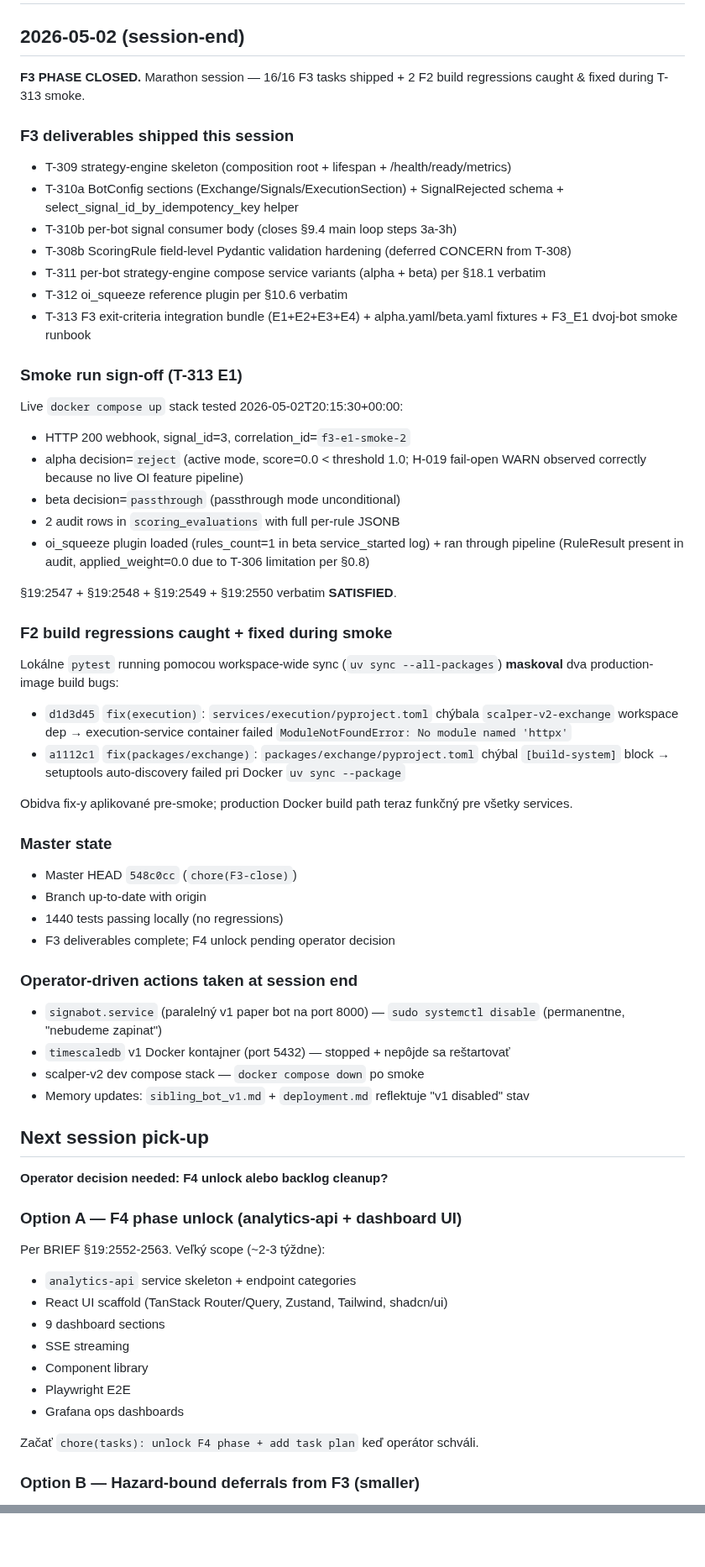
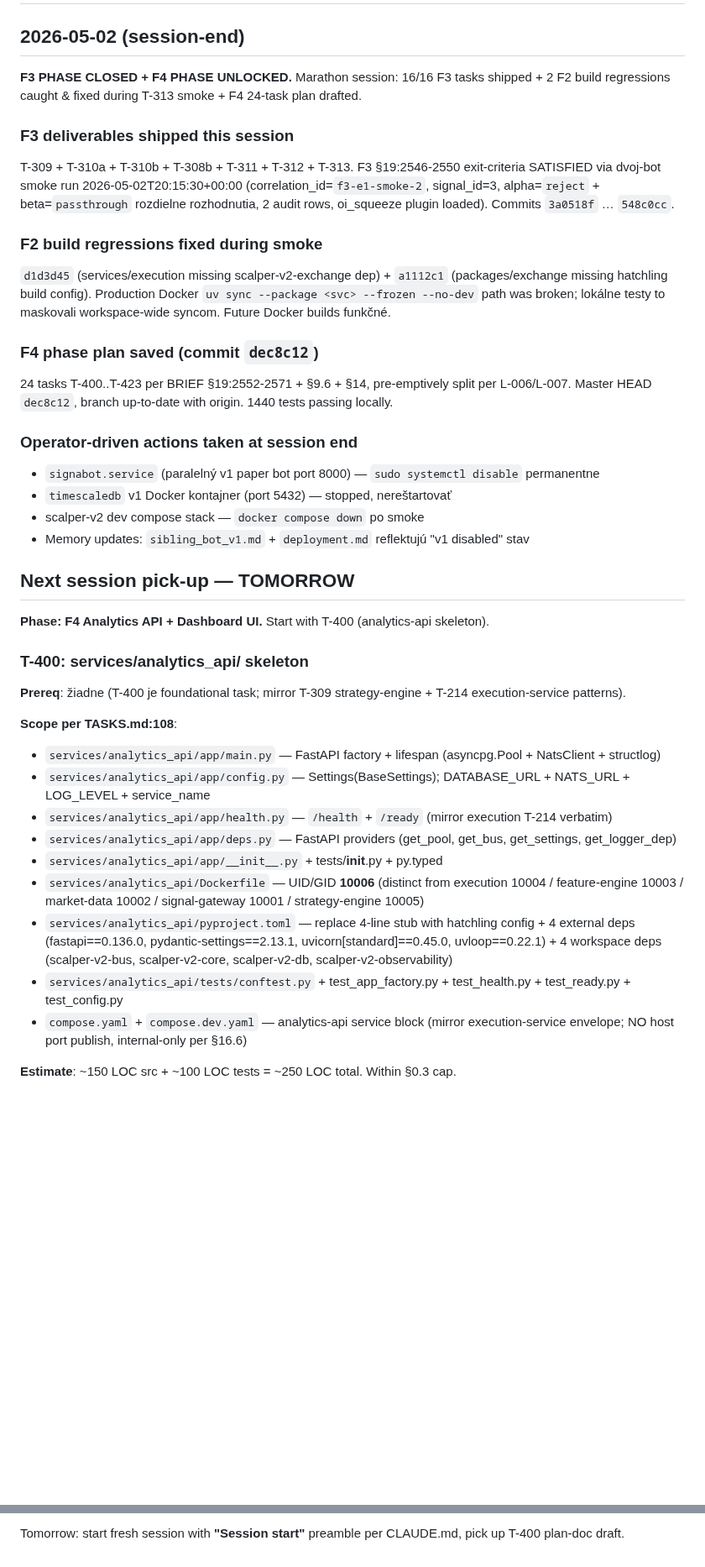
Before and after one commit to lusterier/scalper-v2, a Markdown page: docs/status.md, 2 parts joined by grey strips. Shown at 84% size. Rendered like a GitHub page; blank space fills up the shorter version.

Commit message:
docs(status): session-end snapshot 2026-05-02 — F3 closed + F4 unlocked + tomorrow pick-up T-400 analytics-api skeleton

```diff
--- a/docs/status.md
+++ b/docs/status.md
@@ -2,68 +2,45 @@
 
 ## 2026-05-02 (session-end)
 
-**F3 PHASE CLOSED.** Marathon session — 16/16 F3 tasks shipped + 2 F2 build regressions caught & fixed during T-313 smoke.
+**F3 PHASE CLOSED + F4 PHASE UNLOCKED.** Marathon session: 16/16 F3 tasks shipped + 2 F2 build regressions caught & fixed during T-313 smoke + F4 24-task plan drafted.
 
 ### F3 deliverables shipped this session
 
-- T-309 strategy-engine skeleton (composition root + lifespan + /health/ready/metrics)
-- T-310a BotConfig sections (Exchange/Signals/ExecutionSection) + SignalRejected schema + select_signal_id_by_idempotency_key helper
-- T-310b per-bot signal consumer body (closes §9.4 main loop steps 3a-3h)
-- T-308b ScoringRule field-level Pydantic validation hardening (deferred CONCERN from T-308)
-- T-311 per-bot strategy-engine compose service variants (alpha + beta) per §18.1 verbatim
-- T-312 oi_squeeze reference plugin per §10.6 verbatim
-- T-313 F3 exit-criteria integration bundle (E1+E2+E3+E4) + alpha.yaml/beta.yaml fixtures + F3_E1 dvoj-bot smoke runbook
+T-309 + T-310a + T-310b + T-308b + T-311 + T-312 + T-313. F3 §19:2546-2550 exit-criteria SATISFIED via dvoj-bot smoke run 2026-05-02T20:15:30+00:00 (correlation_id=`f3-e1-smoke-2`, signal_id=3, alpha=`reject` + beta=`passthrough` rozdielne rozhodnutia, 2 audit rows, oi_squeeze plugin loaded). Commits `3a0518f` … `548c0cc`.
 
-### Smoke run sign-off (T-313 E1)
+### F2 build regressions fixed during smoke
 
-Live `docker compose up` stack tested 2026-05-02T20:15:30+00:00:
-- HTTP 200 webhook, signal_id=3, correlation_id=`f3-e1-smoke-2`
-- alpha decision=`reject` (active mode, score=0.0 < threshold 1.0; H-019 fail-open WARN observed correctly because no live OI feature pipeline)
-- beta decision=`passthrough` (passthrough mode unconditional)
-- 2 audit rows in `scoring_evaluations` with full per-rule JSONB
-- oi_squeeze plugin loaded (rules_count=1 in beta service_started log) + ran through pipeline (RuleResult present in audit, applied_weight=0.0 due to T-306 limitation per §0.8)
+`d1d3d45` (services/execution missing scalper-v2-exchange dep) + `a1112c1` (packages/exchange missing hatchling build config). Production Docker `uv sync --package <svc> --frozen --no-dev` path was broken; lokálne testy to maskovali workspace-wide syncom. Future Docker builds funkčné.
 
-§19:2547 + §19:2548 + §19:2549 + §19:2550 verbatim **SATISFIED**.
+### F4 phase plan saved (commit `dec8c12`)
 
-### F2 build regressions caught + fixed during smoke
-
-Lokálne `pytest` running pomocou workspace-wide sync (`uv sync --all-packages`) **maskoval** dva production-image build bugs:
-
-- `d1d3d45` `fix(execution)`: `services/execution/pyproject.toml` chýbala `scalper-v2-exchange` workspace dep → execution-service container failed `ModuleNotFoundError: No module named 'httpx'`
-- `a1112c1` `fix(packages/exchange)`: `packages/exchange/pyproject.toml` chýbal `[build-system]` block → setuptools auto-discovery failed pri Docker `uv sync --package`
-
-Obidva fix-y aplikované pre-smoke; production Docker build path teraz funkčný pre všetky services.
-
-### Master state
-
-- Master HEAD `548c0cc` (`chore(F3-close)`)
-- Branch up-to-date with origin
-- 1440 tests passing locally (no regressions)
-- F3 deliverables complete; F4 unlock pending operator decision
+24 tasks T-400..T-423 per BRIEF §19:2552-2571 + §9.6 + §14, pre-emptively split per L-006/L-007. Master HEAD `dec8c12`, branch up-to-date with origin. 1440 tests passing locally.
 
 ### Operator-driven actions taken at session end
 
-- `signabot.service` (paralelný v1 paper bot na port 8000) — `sudo systemctl disable` (permanentne, "nebudeme zapinat")
-- `timescaledb` v1 Docker kontajner (port 5432) — stopped + nepôjde sa reštartovať
+- `signabot.service` (paralelný v1 paper bot port 8000) — `sudo systemctl disable` permanentne
+- `timescaledb` v1 Docker kontajner (port 5432) — stopped, nereštartovať
 - scalper-v2 dev compose stack — `docker compose down` po smoke
-- Memory updates: `sibling_bot_v1.md` + `deployment.md` reflektuje "v1 disabled" stav
+- Memory updates: `sibling_bot_v1.md` + `deployment.md` reflektujú "v1 disabled" stav
 
-## Next session pick-up
+## Next session pick-up — TOMORROW
 
-**Operator decision needed: F4 unlock alebo backlog cleanup?**
+**Phase: F4 Analytics API + Dashboard UI.** Start with T-400 (analytics-api skeleton).
 
-### Option A — F4 phase unlock (analytics-api + dashboard UI)
+### T-400: services/analytics_api/ skeleton
 
-Per BRIEF §19:2552-2563. Veľký scope (~2-3 týždne):
-- `analytics-api` service skeleton + endpoint categories
-- React UI scaffold (TanStack Router/Query, Zustand, Tailwind, shadcn/ui)
-- 9 dashboard sections
-- SSE streaming
-- Component library
-- Playwright E2E
-- Grafana ops dashboards
+**Prereq**: žiadne (T-400 je foundational task; mirror T-309 strategy-engine + T-214 execution-service patterns).
 
-Začať `chore(tasks): unlock F4 phase + add task plan` keď operátor schváli.
+**Scope per TASKS.md:108**:
+- `services/analytics_api/app/main.py` — FastAPI factory + lifespan (asyncpg.Pool + NatsClient + structlog)
+- `services/analytics_api/app/config.py` — Settings(BaseSettings); DATABASE_URL + NATS_URL + LOG_LEVEL + service_name
+- `services/analytics_api/app/health.py` — `/health` + `/ready` (mirror execution T-214 verbatim)
+- `services/analytics_api/app/deps.py` — FastAPI providers (get_pool, get_bus, get_settings, get_logger_dep)
+- `services/analytics_api/app/__init__.py` + tests/__init__.py + py.typed
+- `services/analytics_api/Dockerfile` — UID/GID **10006** (distinct from execution 10004 / feature-engine 10003 / market-data 10002 / signal-gateway 10001 / strategy-engine 10005)
+- `services/analytics_api/pyproject.toml` — replace 4-line stub with hatchling config + 4 external deps (fastapi==0.136.0, pydantic-settings==2.13.1, uvicorn[standard]==0.45.0, uvloop==0.22.1) + 4 workspace deps (scalper-v2-bus, scalper-v2-core, scalper-v2-db, scalper-v2-observability)
+- `services/analytics_api/tests/conftest.py` + test_app_factory.py + test_health.py + test_ready.py + test_config.py
+- `compose.yaml` + `compose.dev.yaml` — analytics-api service block (mirror execution-service envelope; NO host port publish, internal-only per §16.6)
 
-### Option B — Hazard-bound deferrals from F3 (smaller)
+**Estimate**: ~150 LOC src + ~100 LOC tests = ~250 LOC total. Within §0.3 cap.
 
@@ -94,0 +112 @@ Začať `chore(tasks): unlock F4 phase + add task plan` keď operátor schváli.
+Tomorrow: start fresh session with **"Session start"** preamble per CLAUDE.md, pick up T-400 plan-doc draft.
```
Also changed, not shown: other parts of docs/status.md (+59 -19 lines).
